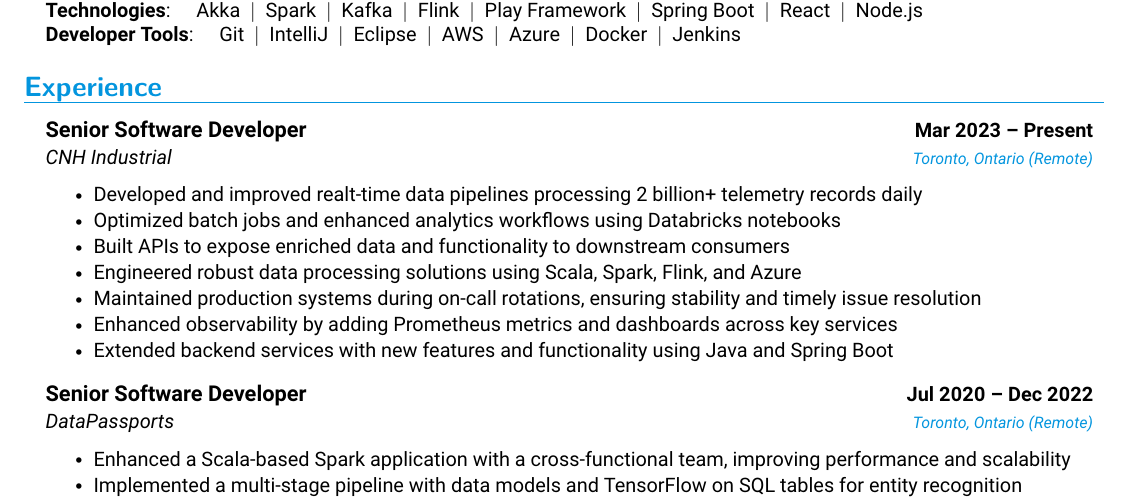
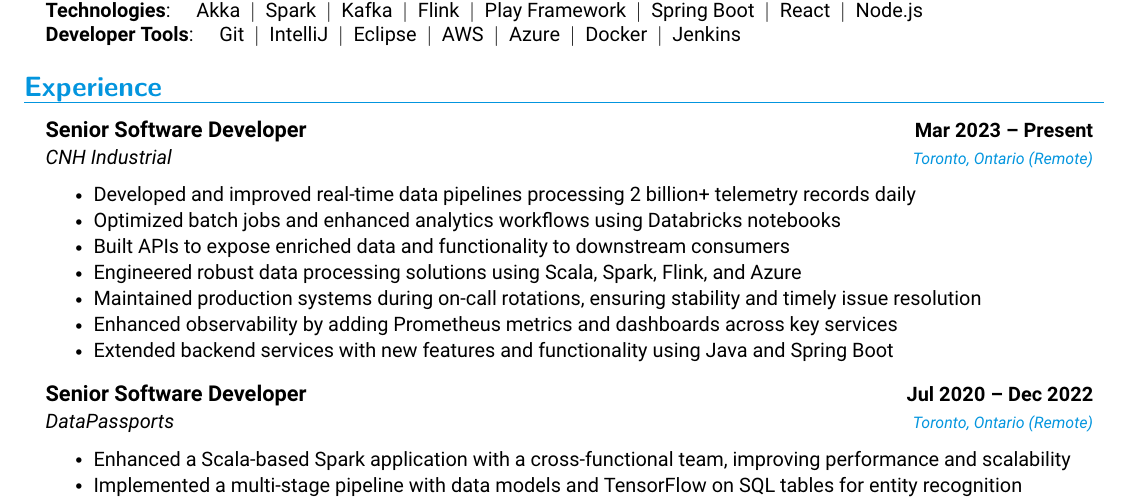
Before and after one commit to anpaulin/resume, a LaTeX document (ariel_paulin.tex): part of the page, cut so that both start at the same text. Compiled offline with pdfLaTeX.

Commit message:
fix spelling mistake

```diff
--- a/ariel_paulin.tex
+++ b/ariel_paulin.tex
@@ -150,7 +150,7 @@
       {Senior Software Developer}{Mar 2023 -- Present}
       {CNH Industrial}{Toronto, Ontario (Remote)}
       \resumeItemListStart
-\resumeItem{Developed and improved realt-time data pipelines processing 2 billion+ telemetry records daily}
+\resumeItem{Developed and improved real-time data pipelines processing 2 billion+ telemetry records daily}
 \resumeItem{Optimized batch jobs and enhanced analytics workflows using Databricks notebooks}
 \resumeItem{Built APIs to expose enriched data and functionality to downstream consumers}
 \resumeItem{Engineered robust data processing solutions using Scala, Spark, Flink, and Azure}
```
Also changed, not shown: ariel_paulin.pdf, ariel_paulin.png.
